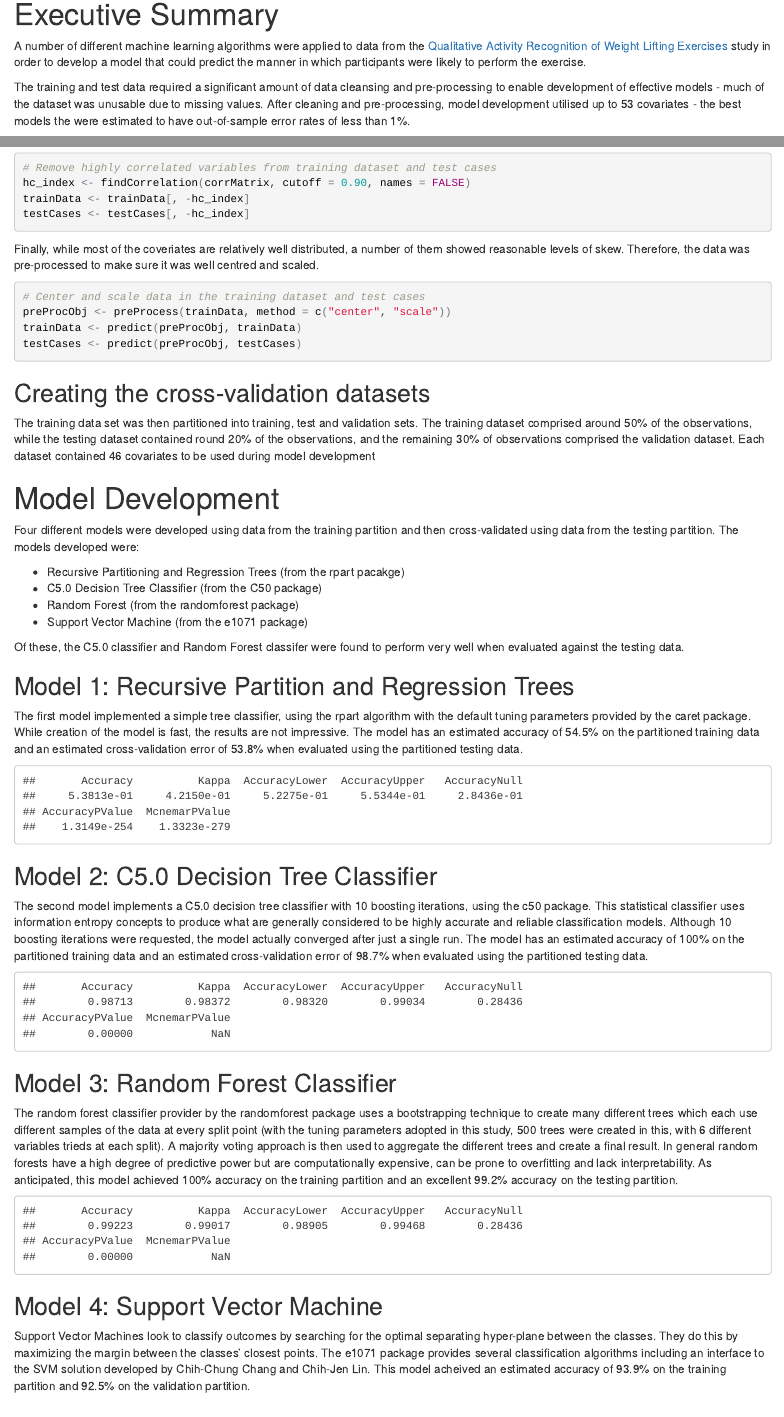
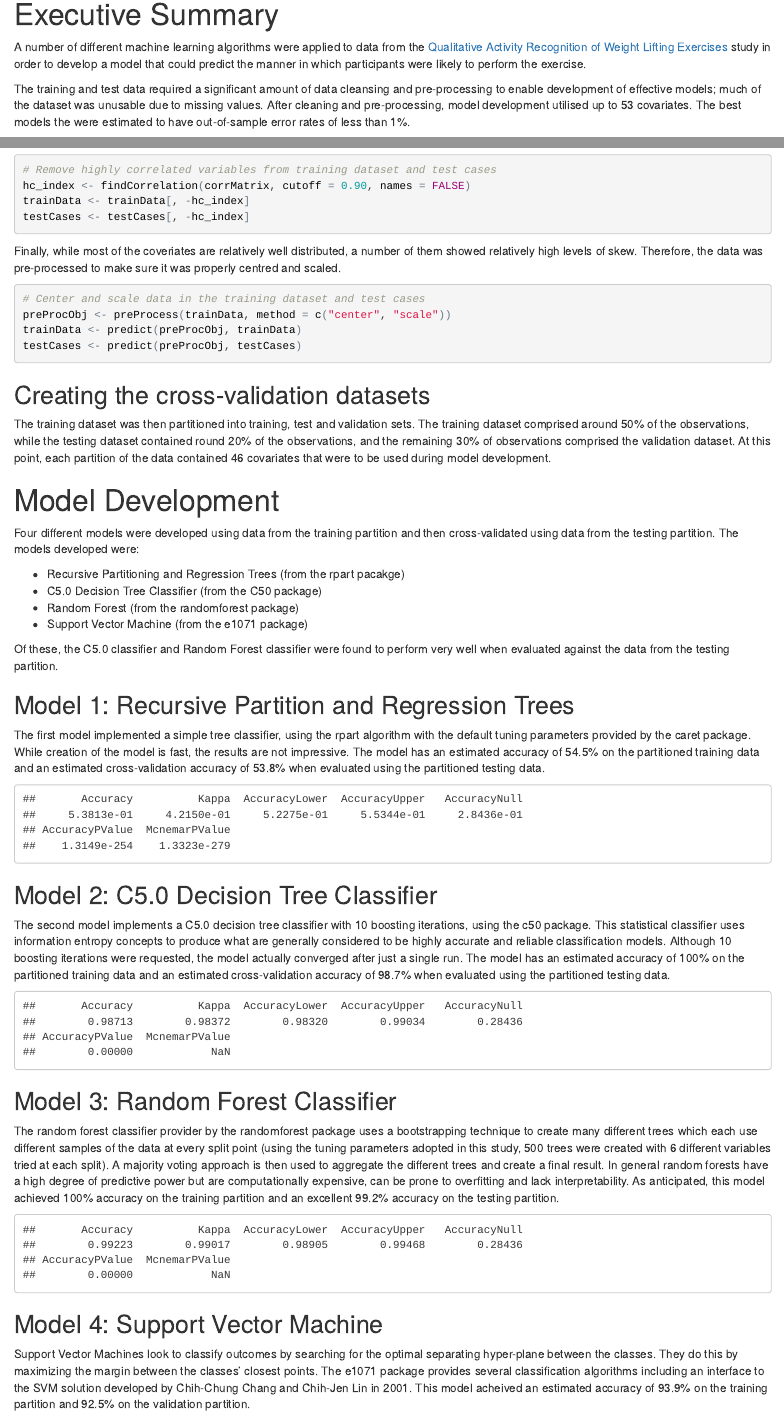
Before and after one commit to thomasjdefoe/practicalmachinelearning, an R Markdown document (index.Rmd): the page in a window 1100 px wide, from 180 px down before the commit and from 140 px down after it, so that both start at the same text, and a second part further down, joined at a grey line. The pictures show the output file index.html that the author committed with the source, opened offline.

Commit message:
Spelling and grammar corrections

````diff
--- a/index.Rmd
+++ b/index.Rmd
@@ -24,9 +24,9 @@ model that could predict the manner in which participants were likely to
 perform the exercise.
 
 The training and test data required a significant amount of data cleansing and
-pre-processing to enable development of effective models - much of the dataset
+pre-processing to enable development of effective models; much of the dataset
 was unusable due to missing values. After cleaning and pre-processing, model
-development utilised up to 53 covariates - the best models the were estimated to
+development utilised up to 53 covariates. The best models the were estimated to
 have out-of-sample error rates of less than 1%.
 
 Of the models evaluated, those using the Random Forest and C5.0 Decision Tree
@@ -121,8 +121,8 @@ testCases <- testCases[, -hc_index]
 ```
 
 Finally, while most of the coveriates are relatively well distributed, a number
-of them showed reasonable levels of skew. Therefore, the data was pre-processed
-to make sure it was well centred and scaled.
+of them showed relatively high levels of skew. Therefore, the data was
+pre-processed to make sure it was properly centred and scaled.
 
 ```{r preproc_scale}
 # Center and scale data in the training dataset and test cases
@@ -132,11 +132,11 @@ testCases <- predict(preProcObj, testCases)
 ```
 
 ## Creating the cross-validation datasets
-The training data set was then partitioned into training, test and validation
+The training dataset was then partitioned into training, test and validation
 sets. The training dataset comprised around 50% of the observations, while the
 testing dataset contained round 20% of the observations, and the remaining 30%
-of observations comprised the validation dataset. Each dataset contained 46
-covariates to be used during model development
+of observations comprised the validation dataset. At this point, each partition
+of the data contained 46 covariates that were to be used during model development.
 
 ```{r preproc_sets, echo = FALSE}
 # Set the seed
@@ -162,8 +162,8 @@ were:
 * Random Forest (from the randomforest package)
 * Support Vector Machine (from the e1071 package)
 
-Of these, the C5.0 classifier and Random Forest classifer were found to perform
-very well when evaluated against the testing data.
+Of these, the C5.0 classifier and Random Forest classifier were found to perform
+very well when evaluated against the data from the testing partition.
 
 ## Model 1: Recursive Partition and Regression Trees
 
@@ -192,7 +192,8 @@ The first model implemented a simple tree classifier, using the rpart algorithm
 with the default tuning parameters provided by the caret package. While creation
 of the model is fast, the results are not impressive. The model has an estimated
 accuracy of 54.5% on the partitioned training data and an estimated
-cross-validation error of 53.8% when evaluated using the partitioned testing data.
+cross-validation accuracy of 53.8% when evaluated using the partitioned testing
+data.
 
 ```{r model1_accuracy, echo = FALSE}
 confusionMatrix(testPredict1, testing$classe)$overall
@@ -227,7 +228,8 @@ entropy concepts to produce what are generally considered to be highly accurate
 and reliable classification models. Although 10 boosting iterations were
 requested, the model actually converged after just a single run. The model has
 an estimated accuracy of 100% on the partitioned training data and an estimated
-cross-validation error of 98.7% when evaluated using the partitioned testing data.
+cross-validation accuracy of 98.7% when evaluated using the partitioned testing
+data.
 
 ```{r model2_accuracy, echo = FALSE}
 confusionMatrix(testPredict2, testing$classe)$overall
@@ -261,8 +263,8 @@ predictCases3
 
 The random forest classifier provider by the randomforest package uses a
 bootstrapping technique to create many different trees which each use different
-samples of the data at every split point (with the tuning parameters adopted in
-this study, 500 trees were created in this, with 6 different variables trieds at
+samples of the data at every split point (using the tuning parameters adopted in
+this study, 500 trees were created with 6 different variables tried at
 each split). A majority voting approach is then used to aggregate the different
 trees and create a final result. In general random forests have a high degree of
 predictive power but are computationally expensive, can be prone to overfitting
@@ -300,8 +302,8 @@ Support Vector Machines look to classify outcomes by searching for the optimal
 separating hyper-plane between the classes. They do this by maximizing the
 margin between the classes’ closest points. The e1071 package provides several
 classification algorithms including an interface to the SVM solution developed
-by Chih-Chung Chang and Chih-Jen Lin. This model acheived an estimated accuracy
-of 93.9% on the training partition and 92.5% on the validation partition.
+by Chih-Chung Chang and Chih-Jen Lin in 2001. This model acheived an estimated
+accuracy of 93.9% on the training partition and 92.5% on the validation partition.
 
 ```{r model4_accuracy, echo = FALSE}
 confusionMatrix(testPredict4, testing$classe)$overall
````
Also changed, not shown: index.html, index.Rmd (12 more changed lines).
